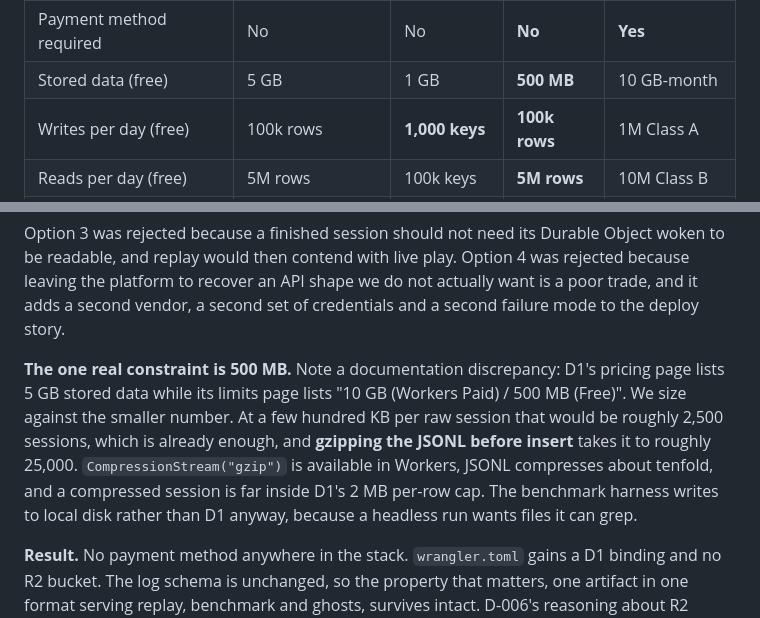
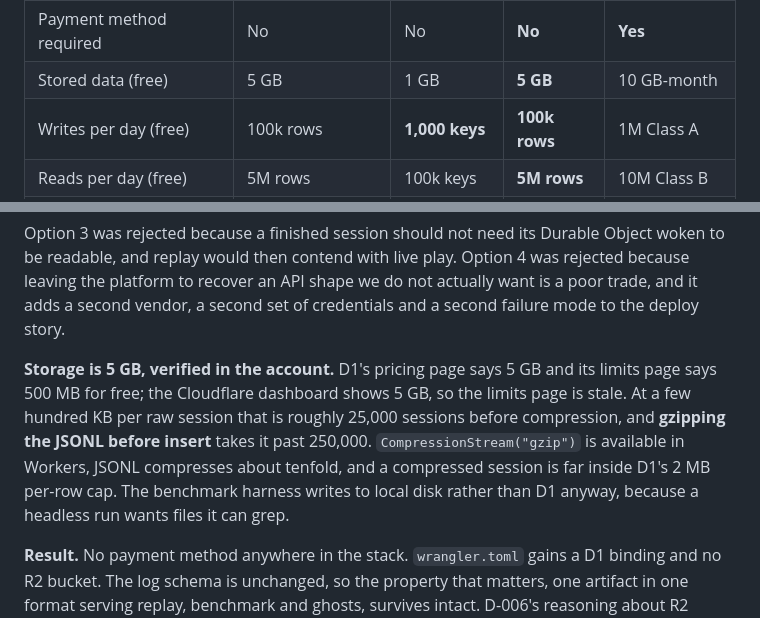
Before and after one commit to ghassenov/Semaphore, a Markdown page: docs/decision-log.md, 2 parts joined by grey strips. GitHub-like rendering.

```diff
--- a/docs/decision-log.md
+++ b/docs/decision-log.md
@@ -141,7 +141,7 @@ Correcting now rather than waiting costs nothing and prevents a wrong assumption
 | | DO SQLite | Workers KV | **D1** | R2 |
 |---|---|---|---|---|
 | Payment method required | No | No | **No** | **Yes** |
-| Stored data (free) | 5 GB | 1 GB | **500 MB** | 10 GB-month |
+| Stored data (free) | 5 GB | 1 GB | **5 GB** | 10 GB-month |
 | Writes per day (free) | 100k rows | **1,000 keys** | **100k rows** | 1M Class A |
 | Reads per day (free) | 5M rows | 100k keys | **5M rows** | 10M Class B |
 | Queryable across sessions | No, per-object only | No | **Yes, SQL** | No, list and get |
@@ -152,6 +152,6 @@ D1 also happens to be a better fit than R2 ever was. The benchmark wants to ask
 
 Option 3 was rejected because a finished session should not need its Durable Object woken to be readable, and replay would then contend with live play. Option 4 was rejected because leaving the platform to recover an API shape we do not actually want is a poor trade, and it adds a second vendor, a second set of credentials and a second failure mode to the deploy story.
 
-**The one real constraint is 500 MB.** Note a documentation discrepancy: D1's pricing page lists 5 GB stored data while its limits page lists "10 GB (Workers Paid) / 500 MB (Free)". We size against the smaller number. At a few hundred KB per raw session that would be roughly 2,500 sessions, which is already enough, and **gzipping the JSONL before insert** takes it to roughly 25,000. `CompressionStream("gzip")` is available in Workers, JSONL compresses about tenfold, and a compressed session is far inside D1's 2 MB per-row cap. The benchmark harness writes to local disk rather than D1 anyway, because a headless run wants files it can grep.
+**Storage is 5 GB, verified in the account.** D1's pricing page says 5 GB and its limits page says 500 MB for free; the Cloudflare dashboard shows 5 GB, so the limits page is stale. At a few hundred KB per raw session that is roughly 25,000 sessions before compression, and **gzipping the JSONL before insert** takes it past 250,000. `CompressionStream("gzip")` is available in Workers, JSONL compresses about tenfold, and a compressed session is far inside D1's 2 MB per-row cap. The benchmark harness writes to local disk rather than D1 anyway, because a headless run wants files it can grep.
 
 **Result.** No payment method anywhere in the stack. `wrangler.toml` gains a D1 binding and no R2 bucket. The log schema is unchanged, so the property that matters, one artifact in one format serving replay, benchmark and ghosts, survives intact. D-006's reasoning about R2 stands; only its choice of replacement is superseded.
```
Also changed, not shown: docs/lessons-learned.md (+5 -3 lines).
